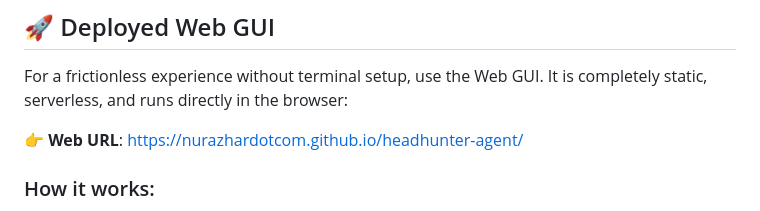
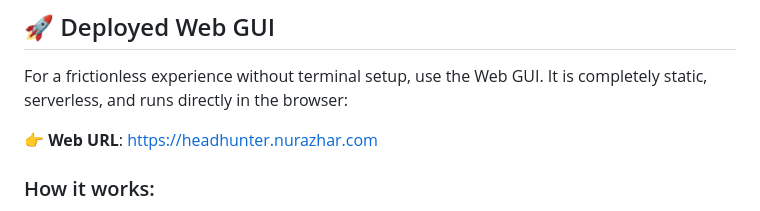
Before and after one commit to nurazhardotcom/headhunter-agent, a Markdown page: README.md, the part around the change. GitHub-like rendering.

Commit message:
update Web URL to headhunter.nurazhar.com

```diff
--- a/README.md
+++ b/README.md
@@ -57,7 +57,7 @@ graph TD
 
 For a frictionless experience without terminal setup, use the Web GUI. It is completely static, serverless, and runs directly in the browser:
 
-👉 **Web URL**: [https://nurazhardotcom.github.io/headhunter-agent/](https://nurazhardotcom.github.io/headhunter-agent/)
+👉 **Web URL**: [https://headhunter.nurazhar.com](https://headhunter.nurazhar.com)
 
 ### How it works:
 1. **Stateless Runtime**: Built in ClojureScript Reagent and interpreted dynamically in-browser via **Scittle** (meaning zero Node compilation or build-tool overhead).
```
